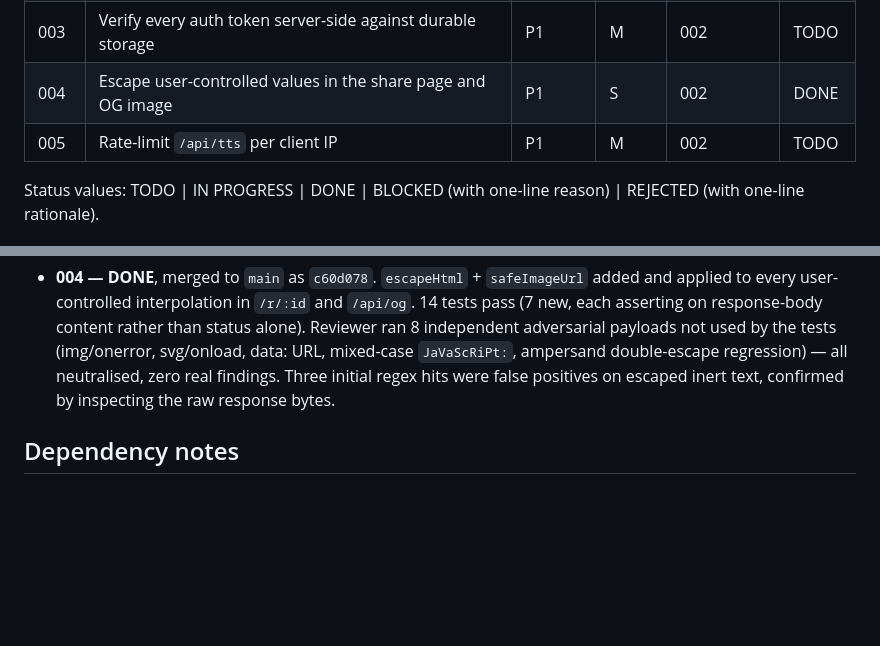
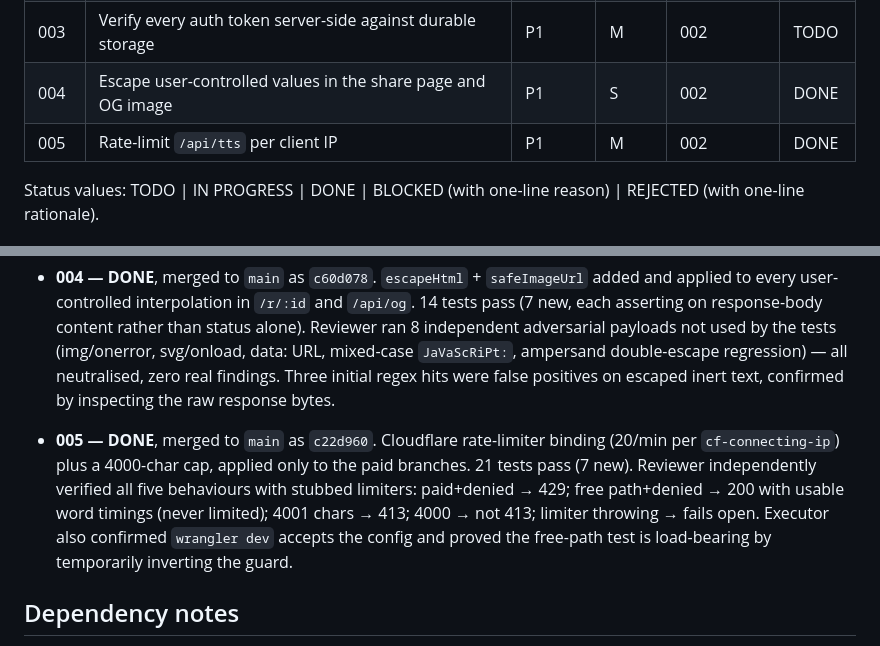
Before and after one commit to itstamhn/kinreader, a Markdown page: plans/README.md, 2 parts joined by grey strips. Drawn GitHub-style; blank space fills up the shorter version.

Commit message:
docs: mark plan 005 done in the plans index
Co-Authored-By: Claude Opus 5 <noreply@anthropic.com>

```diff
--- a/plans/README.md
+++ b/plans/README.md
@@ -14,7 +14,7 @@ the table when done.
 | 002 | Establish a verification baseline — `typecheck` and `test` that pass | P1 | M | 001 | DONE |
 | 003 | Verify every auth token server-side against durable storage | P1 | M | 002 | TODO |
 | 004 | Escape user-controlled values in the share page and OG image | P1 | S | 002 | DONE |
-| 005 | Rate-limit `/api/tts` per client IP | P1 | M | 002 | TODO |
+| 005 | Rate-limit `/api/tts` per client IP | P1 | M | 002 | DONE |
 
 Status values: TODO | IN PROGRESS | DONE | BLOCKED (with one-line reason) | REJECTED
 (with one-line rationale).
@@ -50,6 +50,14 @@ Status values: TODO | IN PROGRESS | DONE | BLOCKED (with one-line reason) | REJE
   data: URL, mixed-case `JaVaScRiPt:`, ampersand double-escape regression) — all
   neutralised, zero real findings. Three initial regex hits were false positives on
   escaped inert text, confirmed by inspecting the raw response bytes.
+
+- **005 — DONE**, merged to `main` as `c22d960`. Cloudflare rate-limiter binding
+  (20/min per `cf-connecting-ip`) plus a 4000-char cap, applied only to the paid
+  branches. 21 tests pass (7 new). Reviewer independently verified all five behaviours
+  with stubbed limiters: paid+denied → 429; free path+denied → 200 with usable word
+  timings (never limited); 4001 chars → 413; 4000 → not 413; limiter throwing → fails
+  open. Executor also confirmed `wrangler dev` accepts the config and proved the
+  free-path test is load-bearing by temporarily inverting the guard.
 
 ## Dependency notes
 
```
